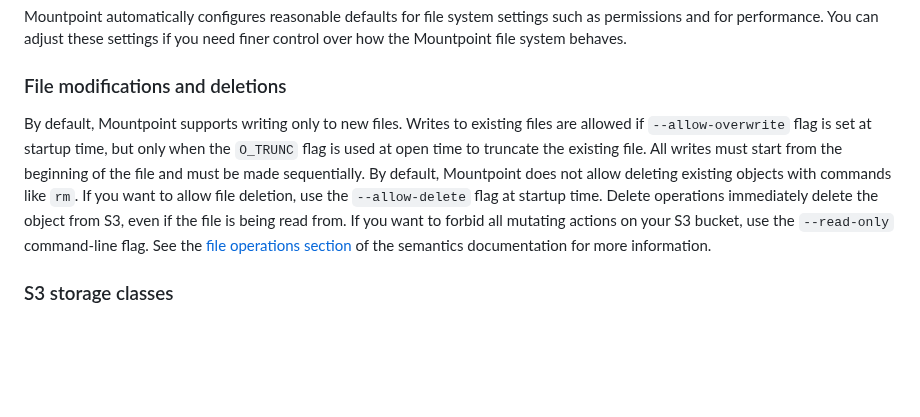
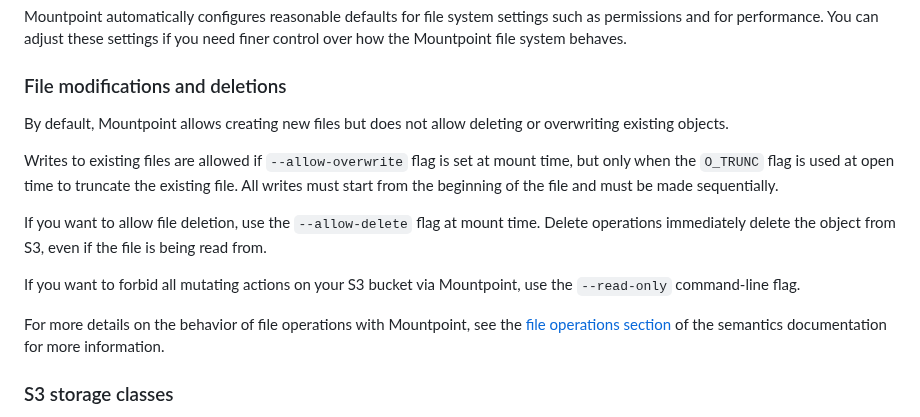
Before and after one commit to awslabs/mountpoint-s3, a Markdown page: doc/CONFIGURATION.md, the part around the change. Drawn GitHub-style; blank space fills up the shorter version.

Commit message:
Update doc/CONFIGURATION.md
Co-authored-by: Daniel Carl Jones <danny@danielcarl.info>
Signed-off-by: James Bornholt <jamesbornholt@gmail.com>

```diff
--- a/doc/CONFIGURATION.md
+++ b/doc/CONFIGURATION.md
@@ -174,7 +174,15 @@ Mountpoint automatically configures reasonable defaults for file system settings
 
 ### File modifications and deletions
 
-By default, Mountpoint supports writing only to new files. Writes to existing files are allowed if `--allow-overwrite` flag is set at startup time, but only when the `O_TRUNC` flag is used at open time to truncate the existing file. All writes must start from the beginning of the file and must be made sequentially. By default, Mountpoint does not allow deleting existing objects with commands like `rm`. If you want to allow file deletion, use the `--allow-delete` flag at startup time. Delete operations immediately delete the object from S3, even if the file is being read from. If you want to forbid all mutating actions on your S3 bucket, use the `--read-only` command-line flag. See the [file operations section](https://github.com/awslabs/mountpoint-s3/blob/main/doc/SEMANTICS.md#file-operations) of the semantics documentation for more information.
+By default, Mountpoint allows creating new files but does not allow deleting or overwriting existing objects.
+
+Writes to existing files are allowed if `--allow-overwrite` flag is set at mount time, but only when the `O_TRUNC` flag is used at open time to truncate the existing file. All writes must start from the beginning of the file and must be made sequentially.
+
+If you want to allow file deletion, use the `--allow-delete` flag at mount time. Delete operations immediately delete the object from S3, even if the file is being read from.
+
+If you want to forbid all mutating actions on your S3 bucket via Mountpoint, use the `--read-only` command-line flag.
+
+For more details on the behavior of file operations with Mountpoint, see the [file operations section](https://github.com/awslabs/mountpoint-s3/blob/main/doc/SEMANTICS.md#file-operations) of the semantics documentation for more information.
 
 ### S3 storage classes
 
```
